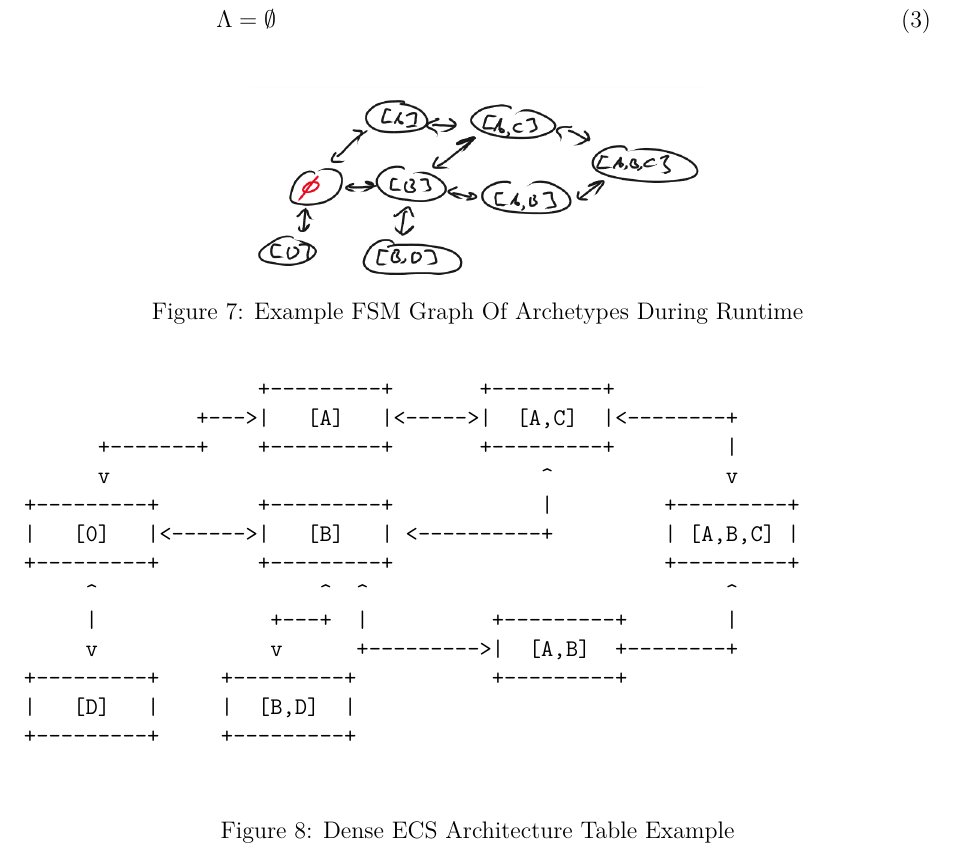
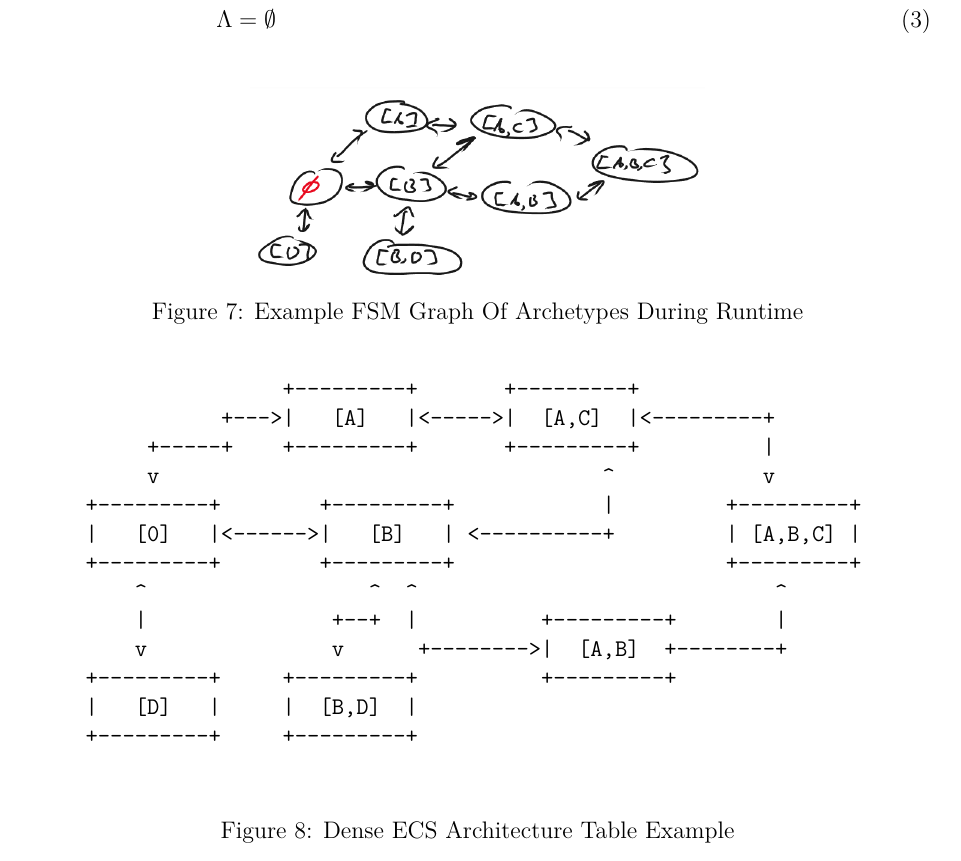
Before and after one commit to EmilChoparinov/GECS-paper, a LaTeX paper (paper/main.tex, which reads paper/concurrency-overview.tex): part of page 14 of 46, cut so that both start at the same text. Compiled offline with XeLaTeX.

Commit message:
draft 1 without benchmarks

```diff
--- a/paper/concurrency-overview.tex
+++ b/paper/concurrency-overview.tex
@@ -111,16 +111,16 @@ As an example, suppose we have an ECS with the following properties:
     \centering
     \begin{verbatim}
                      +---------+       +---------+
-              +--->|   [A]   |<----->|  [A,C]  |<--------+
-      +-------+    +---------+       +---------+         |
-      v                                   ^              v
+                +--->|   [A]   |<----->|  [A,C]  |<---------+
+          +-----+    +---------+       +---------+          |
+          v                                    ^            v
      +---------+        +---------+            |         +---------+
      |   [0]   |<------>|   [B]   | <----------+         | [A,B,C] |
      +---------+        +---------+                      +---------+
          ^                  ^  ^                             ^
-     |              +---+  |          +---------+        |
-     v              v      +--------->|  [A,B]  +--------+
-+---------+     +---------+           +---------+
+         |               +--+  |          +---------+        |
+         v               v      +-------->|  [A,B]  +--------+
+     +---------+     +---------+          +---------+
      |   [D]   |     |  [B,D]  |
      +---------+     +---------+
     \end{verbatim}
```
Lines whose indentation alone changed are shown as unchanged.
